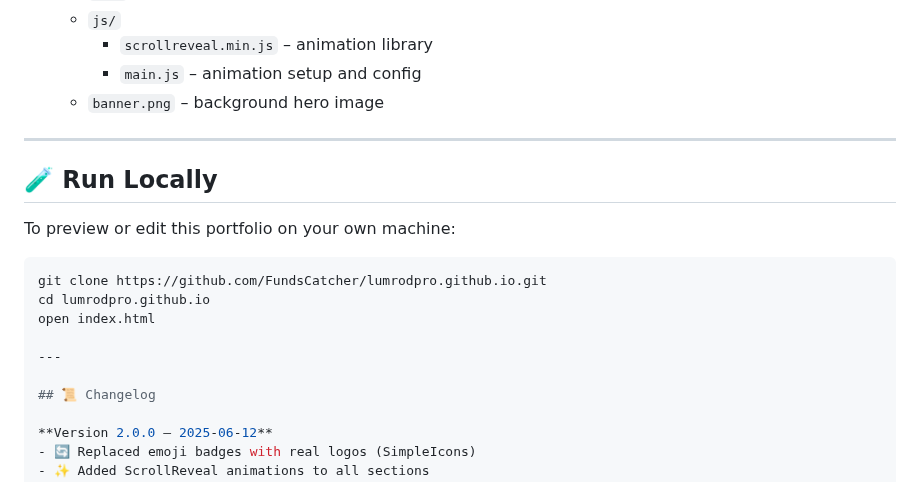
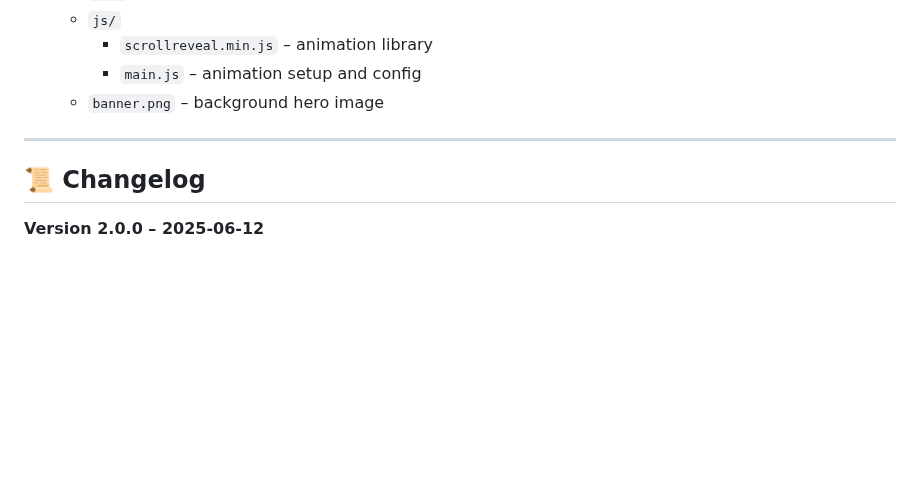
Before and after one commit to FundsCatcher/lumrodpro.github.io, a Markdown page: README.md, the part around the change. Rendered like a GitHub page; blank space fills up the shorter version.

````diff
--- a/README.md
+++ b/README.md
@@ -66,17 +66,6 @@ It features a sleek scroll-reveal layout, skill icons, certification links, and
 
 ---
 
-## 🧪 Run Locally
-
-To preview or edit this portfolio on your own machine:
-
-```bash
-git clone https://github.com/FundsCatcher/lumrodpro.github.io.git
-cd lumrodpro.github.io
-open index.html
-
----
-
 ## 📜 Changelog
 
 **Version 2.0.0 – 2025-06-12**
````
